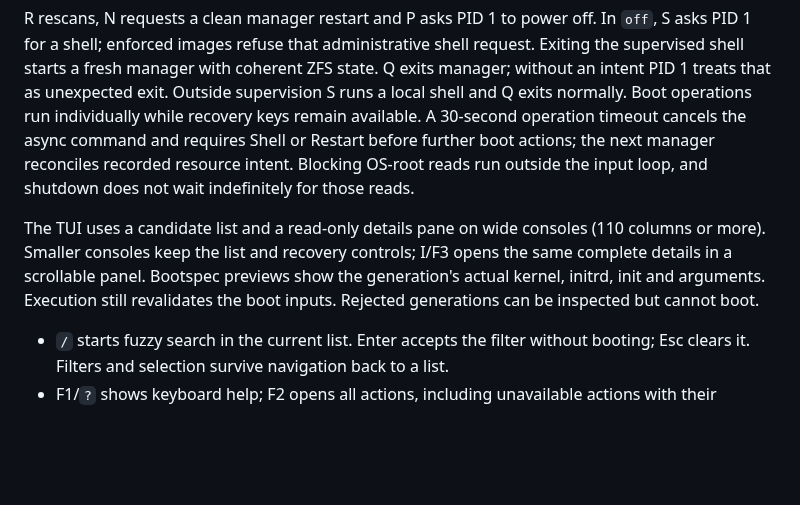
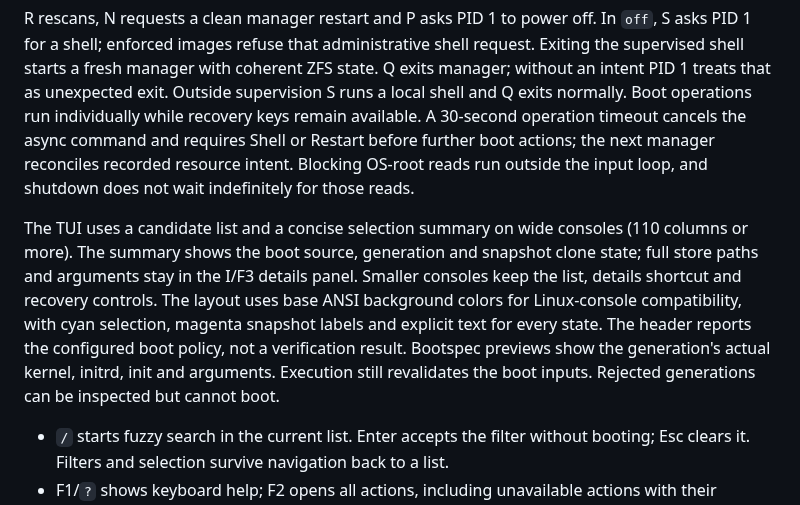
Before and after one commit to okhsunrog/zbm-rs, a Markdown page: docs/usage.md, the part around the change. Drawn GitHub-style; blank space fills up the shorter version.

Commit message:
Redesign the boot picker with clear summaries and console colors

```diff
--- a/docs/usage.md
+++ b/docs/usage.md
@@ -102,10 +102,14 @@ Restart before further boot actions; the next manager reconciles recorded
 resource intent. Blocking OS-root reads run outside the input loop, and shutdown
 does not wait indefinitely for those reads.
 
-The TUI uses a candidate list and a read-only details pane on wide consoles
-(110 columns or more). Smaller consoles keep the list and recovery controls;
-I/F3 opens the same complete details in a scrollable panel. Bootspec previews
-show the generation's actual kernel, initrd, init and arguments. Execution still
+The TUI uses a candidate list and a concise selection summary on wide consoles
+(110 columns or more). The summary shows the boot source, generation and snapshot
+clone state; full store paths and arguments stay in the I/F3 details panel.
+Smaller consoles keep the list, details shortcut and recovery controls.
+The layout uses base ANSI background colors for Linux-console compatibility,
+with cyan selection, magenta snapshot labels and explicit text for every state.
+The header reports the configured boot policy, not a verification result.
+Bootspec previews show the generation's actual kernel, initrd, init and arguments. Execution still
 revalidates the boot inputs. Rejected generations can be inspected but cannot boot.
 
 - `/` starts fuzzy search in the current list. Enter accepts the filter without
```
Also changed, not shown: README.md (+1 -1 lines), docs/screenshots/README.md (+17 -6 lines), docs/screenshots/generations.png, docs/screenshots/keyboard-help.png, docs/screenshots/snapshot.png, 4 other files.
